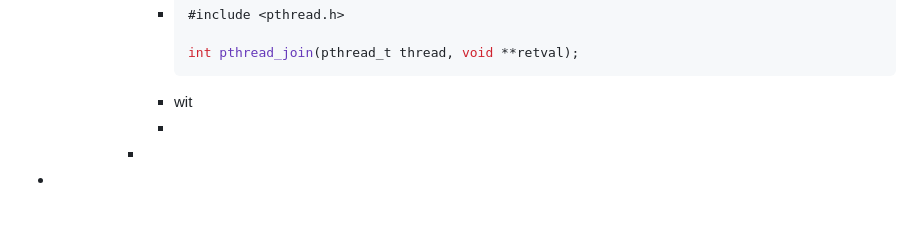
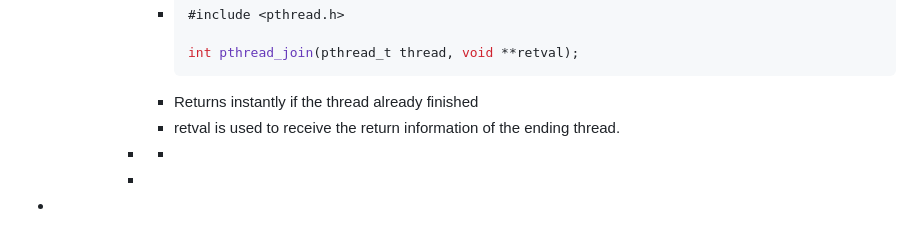
Before and after one commit to SkyDev125/logseq, a Markdown page: pages/IST___2___1___SO___Multi-Processing.md, the part around the change. GitHub-like rendering.

Commit message:
Auto saved by Logseq

````diff
--- a/pages/IST___2___1___SO___Multi-Processing.md
+++ b/pages/IST___2___1___SO___Multi-Processing.md
@@ -98,7 +98,9 @@
 
 				  int pthread_join(pthread_t thread, void **retval);
 				  ```
-				- wit
+				- Returns instantly if the thread already finished
+				- retval is used to receive the return information of the ending thread.
+			-
 				-
 			-
 -
````
